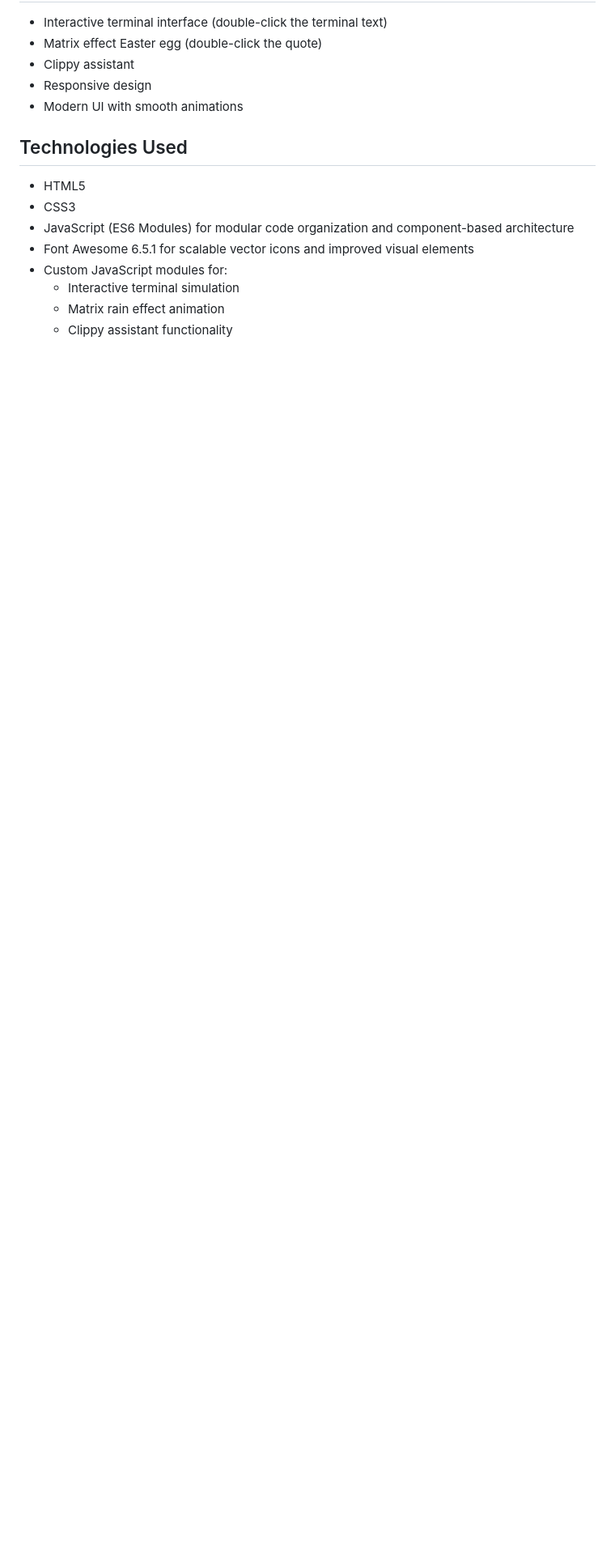
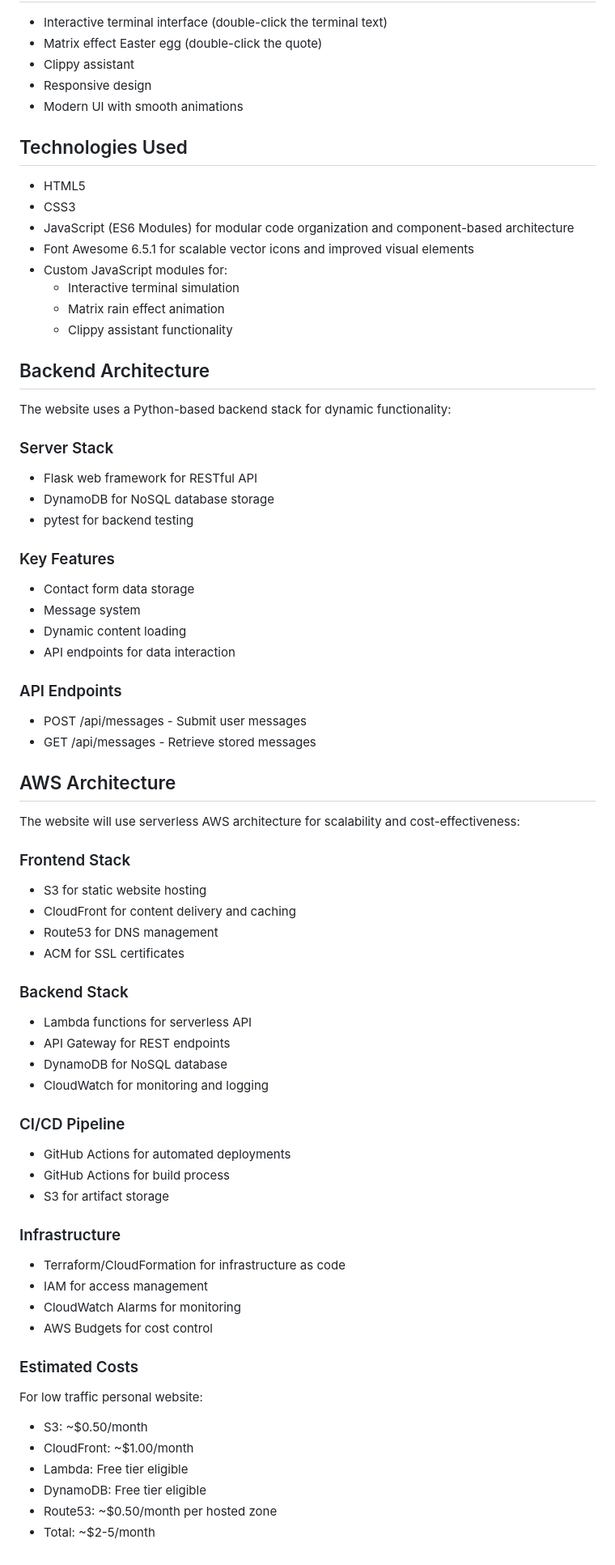
Before and after one commit to h3x89/h3x89.github.io, a Markdown page: README.md, the part around one of its changes. Shown at 81% size. Rendered like a GitHub page; blank space fills up the shorter version.

Commit message:
Add comprehensive backend and AWS infrastructure plans to README
- Outline detailed backend architecture using Flask and DynamoDB
- Define serverless AWS infrastructure strategy
- Add API endpoint specifications
- Update project roadmap with backend and cloud migration tasks

```diff
--- a/README.md
+++ b/README.md
@@ -139,3 +159,67 @@ Using a local HTTP server:
   - Interactive terminal simulation
   - Matrix rain effect animation
   - Clippy assistant functionality
+
+## Backend Architecture
+
+The website uses a Python-based backend stack for dynamic functionality:
+
+### Server Stack
+
+- Flask web framework for RESTful API
+- DynamoDB for NoSQL database storage
+- pytest for backend testing
+
+### Key Features
+
+- Contact form data storage
+- Message system
+- Dynamic content loading
+- API endpoints for data interaction
+
+### API Endpoints
+
+- POST /api/messages - Submit user messages
+- GET /api/messages - Retrieve stored messages
+
+## AWS Architecture
+
+The website will use serverless AWS architecture for scalability and cost-effectiveness:
+
+### Frontend Stack
+
+- S3 for static website hosting
+- CloudFront for content delivery and caching
+- Route53 for DNS management
+- ACM for SSL certificates
+
+### Backend Stack
+
+- Lambda functions for serverless API
+- API Gateway for REST endpoints
+- DynamoDB for NoSQL database
+- CloudWatch for monitoring and logging
+
+### CI/CD Pipeline
+
+- GitHub Actions for automated deployments
+- GitHub Actions for build process
+- S3 for artifact storage
+
+### Infrastructure
+
+- Terraform/CloudFormation for infrastructure as code
+- IAM for access management
+- CloudWatch Alarms for monitoring
+- AWS Budgets for cost control
+
+### Estimated Costs
+
+For low traffic personal website:
+
+- S3: ~$0.50/month
+- CloudFront: ~$1.00/month
+- Lambda: Free tier eligible
+- DynamoDB: Free tier eligible
+- Route53: ~$0.50/month per hosted zone
+- Total: ~$2-5/month
```
Also changed, not shown: other parts of README.md (+20 -0 lines).
